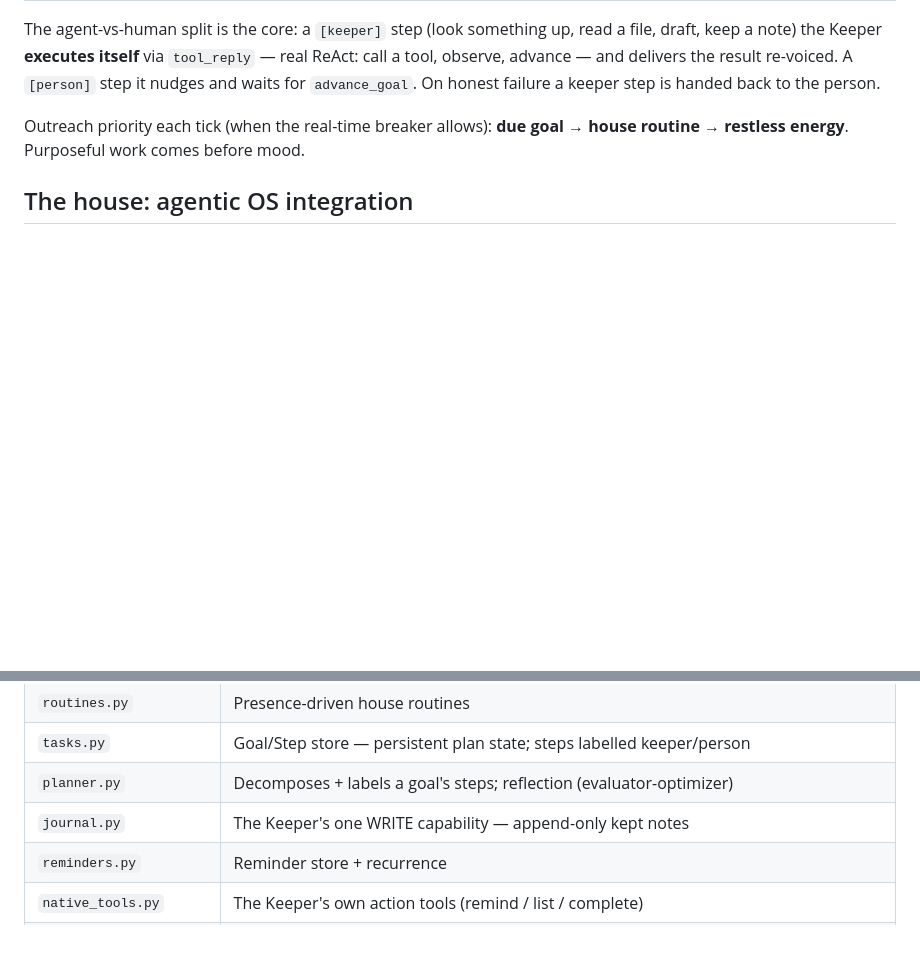
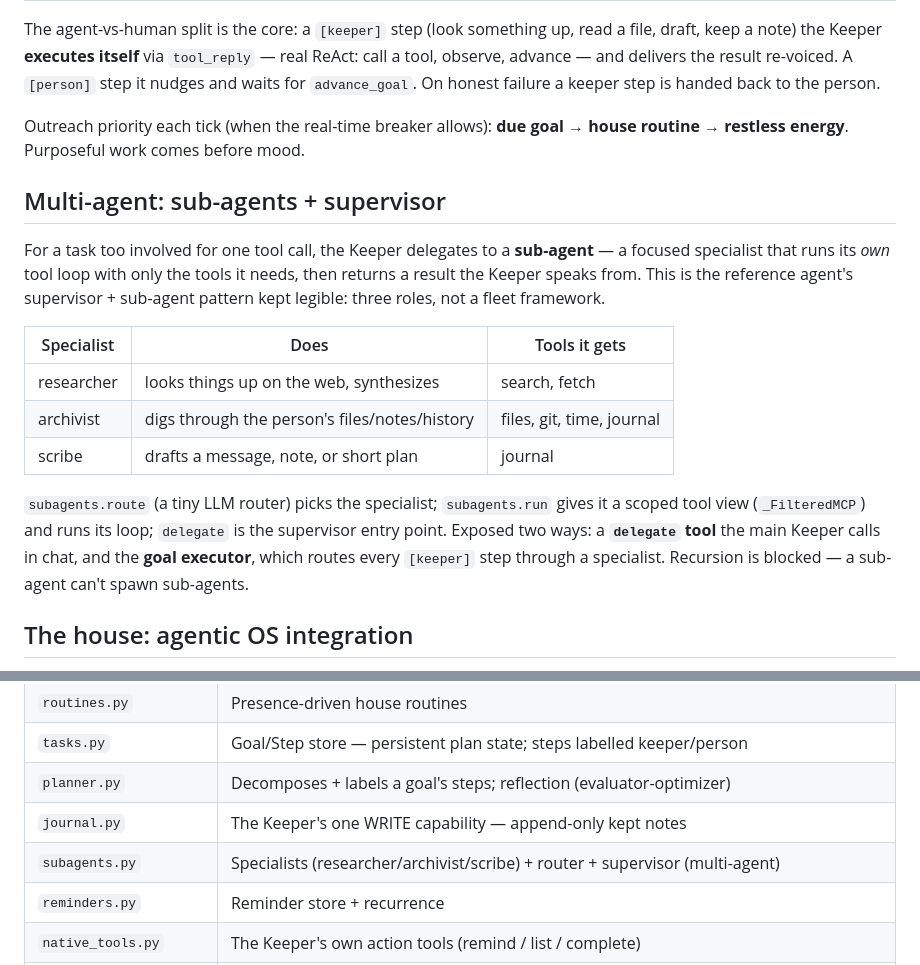
Before and after one commit to Jessego5/the-keeper, a Markdown page: docs/ARCHITECTURE.md, 2 parts joined by grey strips. Rendered like a GitHub page; blank space fills up the shorter version.

Commit message:
docs: multi-agent sub-agents (architecture + try_it)

```diff
--- a/docs/ARCHITECTURE.md
+++ b/docs/ARCHITECTURE.md
@@ -106,6 +106,25 @@ and waits for `advance_goal`. On honest failure a keeper step is handed back to
 Outreach priority each tick (when the real-time breaker allows): **due goal → house
 routine → restless energy**. Purposeful work comes before mood.
 
+## Multi-agent: sub-agents + supervisor
+
+For a task too involved for one tool call, the Keeper delegates to a **sub-agent** — a
+focused specialist that runs its *own* tool loop with only the tools it needs, then
+returns a result the Keeper speaks from. This is the reference agent's supervisor + sub-agent
+pattern kept legible: three roles, not a fleet framework.
+
+| Specialist | Does | Tools it gets |
+|---|---|---|
+| researcher | looks things up on the web, synthesizes | search, fetch |
+| archivist | digs through the person's files/notes/history | files, git, time, journal |
+| scribe | drafts a message, note, or short plan | journal |
+
+`subagents.route` (a tiny LLM router) picks the specialist; `subagents.run` gives it a
+scoped tool view (`_FilteredMCP`) and runs its loop; `delegate` is the supervisor entry
+point. Exposed two ways: a **`delegate` tool** the main Keeper calls in chat, and the
+**goal executor**, which routes every `[keeper]` step through a specialist. Recursion is
+blocked — a sub-agent can't spawn sub-agents.
+
 ## The house: agentic OS integration
 
 - **Recurring reminders** — `daily` / `weekly` / `weekdays` / `every N …`, re-armed to
@@ -141,6 +160,7 @@ routine → restless energy**. Purposeful work comes before mood.
 | `tasks.py` | Goal/Step store — persistent plan state; steps labelled keeper/person |
 | `planner.py` | Decomposes + labels a goal's steps; reflection (evaluator-optimizer) |
 | `journal.py` | The Keeper's one WRITE capability — append-only kept notes |
+| `subagents.py` | Specialists (researcher/archivist/scribe) + router + supervisor (multi-agent) |
 | `reminders.py` | Reminder store + recurrence |
 | `native_tools.py` | The Keeper's own action tools (remind / list / complete) |
 | `tools.py` | MCP manager — connects configured servers (files, fetch, search, time, git), applies a read-only filter + per-server allowlist |
```
